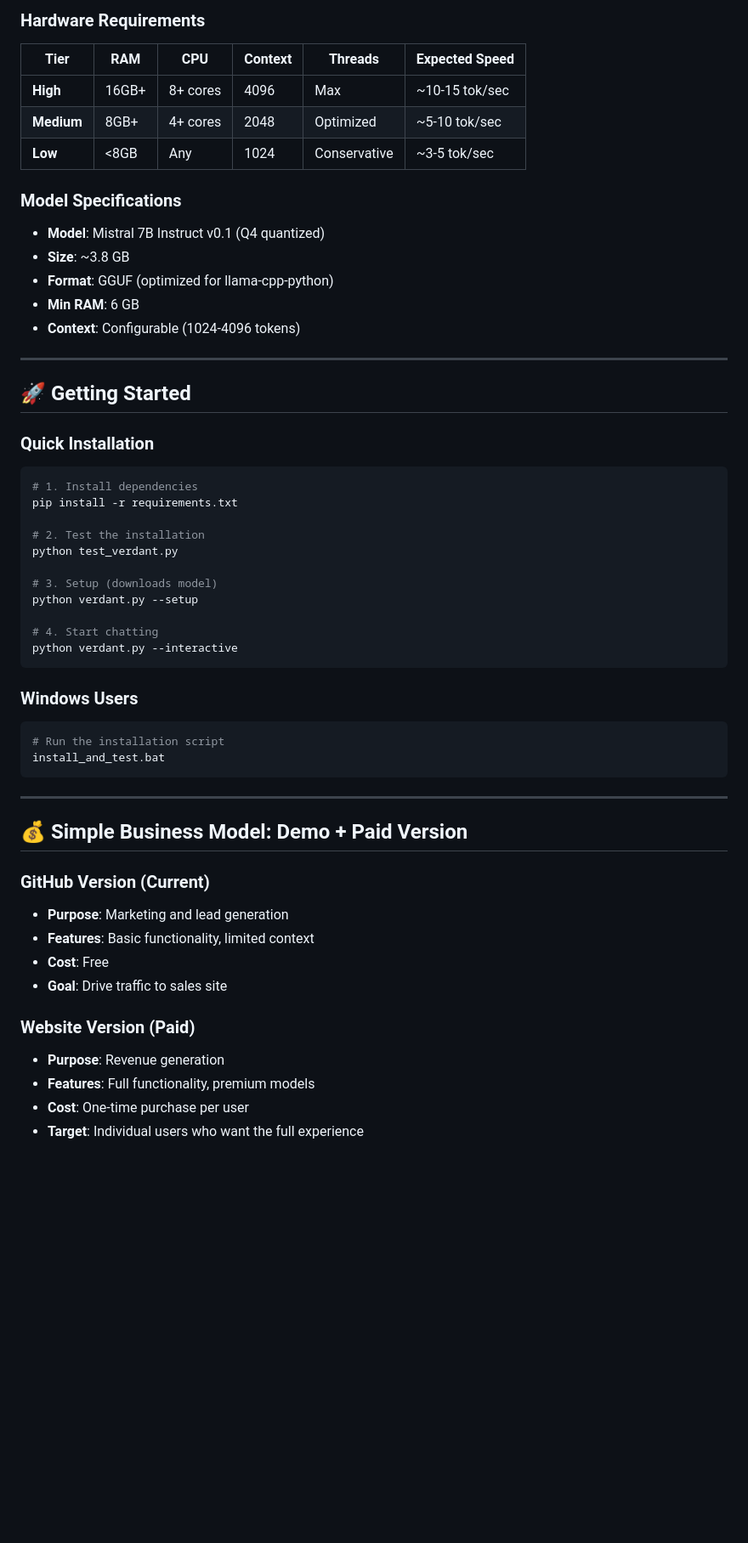
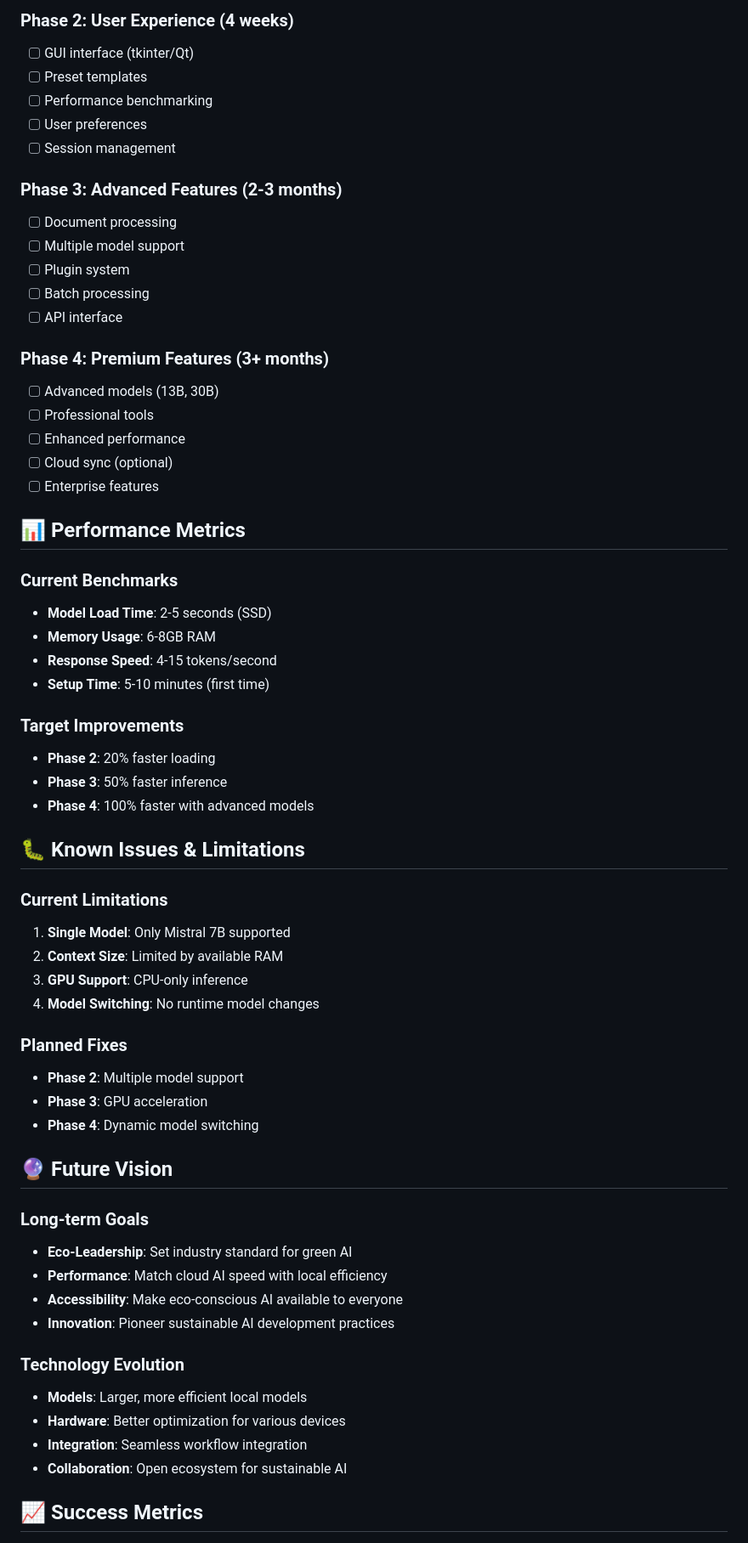
Before and after one commit to kaankutluturk/verdant, a Markdown page: PROJECT_STATUS.md, the part around one of its changes. Shown at 85% size. Drawn GitHub-style; blank space fills up the shorter version.

````diff
--- a/PROJECT_STATUS.md
+++ b/PROJECT_STATUS.md
@@ -129,56 +138,64 @@ verdant/
 
-### **Hardware Requirements**
-| Tier | RAM | CPU | Context | Threads | Expected Speed |
-|------|-----|-----|---------|---------|----------------|
-| **High** | 16GB+ | 8+ cores | 4096 | Max | ~10-15 tok/sec |
-| **Medium** | 8GB+ | 4+ cores | 2048 | Optimized | ~5-10 tok/sec |
-| **Low** | <8GB | Any | 1024 | Conservative | ~3-5 tok/sec |
+### **Phase 2: User Experience (4 weeks)**
+- [ ] GUI interface (tkinter/Qt)
+- [ ] Preset templates
+- [ ] Performance benchmarking
+- [ ] User preferences
+- [ ] Session management
 
-### **Model Specifications**
-- **Model**: Mistral 7B Instruct v0.1 (Q4 quantized)
-- **Size**: ~3.8 GB
-- **Format**: GGUF (optimized for llama-cpp-python)
-- **Min RAM**: 6 GB
-- **Context**: Configurable (1024-4096 tokens)
+### **Phase 3: Advanced Features (2-3 months)**
+- [ ] Document processing
+- [ ] Multiple model support
+- [ ] Plugin system
+- [ ] Batch processing
+- [ ] API interface
 
----
+### **Phase 4: Premium Features (3+ months)**
+- [ ] Advanced models (13B, 30B)
+- [ ] Professional tools
+- [ ] Enhanced performance
+- [ ] Cloud sync (optional)
+- [ ] Enterprise features
 
-## 🚀 **Getting Started**
+## 📊 **Performance Metrics**
 
-### **Quick Installation**
-```bash
-# 1. Install dependencies
-pip install -r requirements.txt
+### **Current Benchmarks**
+- **Model Load Time**: 2-5 seconds (SSD)
+- **Memory Usage**: 6-8GB RAM
+- **Response Speed**: 4-15 tokens/second
+- **Setup Time**: 5-10 minutes (first time)
 
-# 2. Test the installation
-python test_verdant.py
+### **Target Improvements**
+- **Phase 2**: 20% faster loading
+- **Phase 3**: 50% faster inference
+- **Phase 4**: 100% faster with advanced models
 
-# 3. Setup (downloads model)
-python verdant.py --setup
+## 🐛 **Known Issues & Limitations**
 
-# 4. Start chatting
-python verdant.py --interactive
-```
+### **Current Limitations**
+1. **Single Model**: Only Mistral 7B supported
+2. **Context Size**: Limited by available RAM
+3. **GPU Support**: CPU-only inference
+4. **Model Switching**: No runtime model changes
 
-### **Windows Users**
-```bash
-# Run the installation script
-install_and_test.bat
-```
+### **Planned Fixes**
+- **Phase 2**: Multiple model support
+- **Phase 3**: GPU acceleration
+- **Phase 4**: Dynamic model switching
 
----
+## 🔮 **Future Vision**
 
-## 💰 **Simple Business Model: Demo + Paid Version**
+### **Long-term Goals**
+- **Eco-Leadership**: Set industry standard for green AI
+- **Performance**: Match cloud AI speed with local efficiency
+- **Accessibility**: Make eco-conscious AI available to everyone
+- **Innovation**: Pioneer sustainable AI development practices
 
-### **GitHub Version (Current)**
-- **Purpose**: Marketing and lead generation
-- **Features**: Basic functionality, limited context
-- **Cost**: Free
-- **Goal**: Drive traffic to sales site
+### **Technology Evolution**
+- **Models**: Larger, more efficient local models
+- **Hardware**: Better optimization for various devices
+- **Integration**: Seamless workflow integration
+- **Collaboration**: Open ecosystem for sustainable AI
 
-### **Website Version (Paid)**
-- **Purpose**: Revenue generation
-- **Features**: Full functionality, premium models
-- **Cost**: One-time purchase per user
-- **Target**: Individual users who want the full experience
+## 📈 **Success Metrics**
 
````
Also changed, not shown: other parts of PROJECT_STATUS.md (+113 -144 lines), README.md (+1 -6 lines), USAGE_GUIDE.md (+7 -25 lines).
